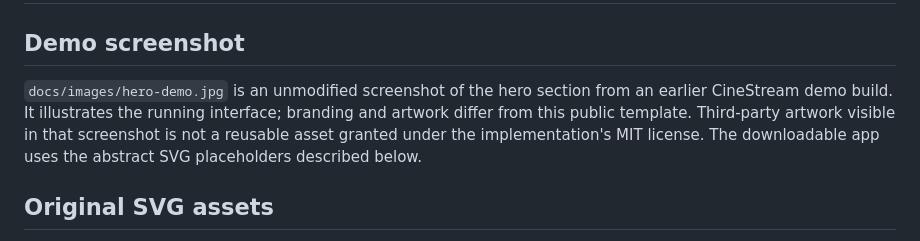
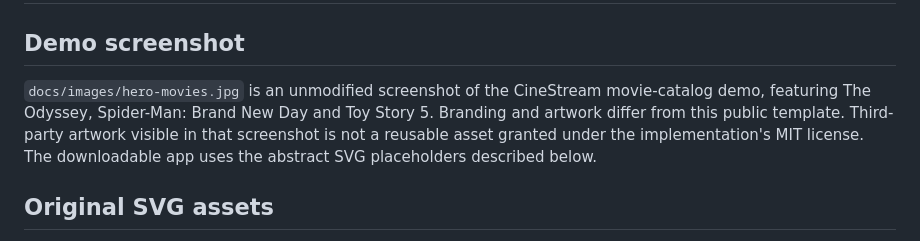
Before and after one commit to rihwwn/react-movie-ui, a Markdown page: CREDITS.md, the part around the change. Drawn GitHub-style.

```diff
--- a/CREDITS.md
+++ b/CREDITS.md
@@ -2,7 +2,7 @@
 
 ## Demo screenshot
 
-`docs/images/hero-demo.jpg` is an unmodified screenshot of the hero section from an earlier CineStream demo build. It illustrates the running interface; branding and artwork differ from this public template. Third-party artwork visible in that screenshot is not a reusable asset granted under the implementation's MIT license. The downloadable app uses the abstract SVG placeholders described below.
+`docs/images/hero-movies.jpg` is an unmodified screenshot of the CineStream movie-catalog demo, featuring The Odyssey, Spider-Man: Brand New Day and Toy Story 5. Branding and artwork differ from this public template. Third-party artwork visible in that screenshot is not a reusable asset granted under the implementation's MIT license. The downloadable app uses the abstract SVG placeholders described below.
 
 ## Original SVG assets
 
```
Also changed, not shown: README.fa.md (+2 -2 lines), README.md (+2 -2 lines), docs/images/hero-demo.jpg (deleted), docs/images/hero-movies.jpg (added).
